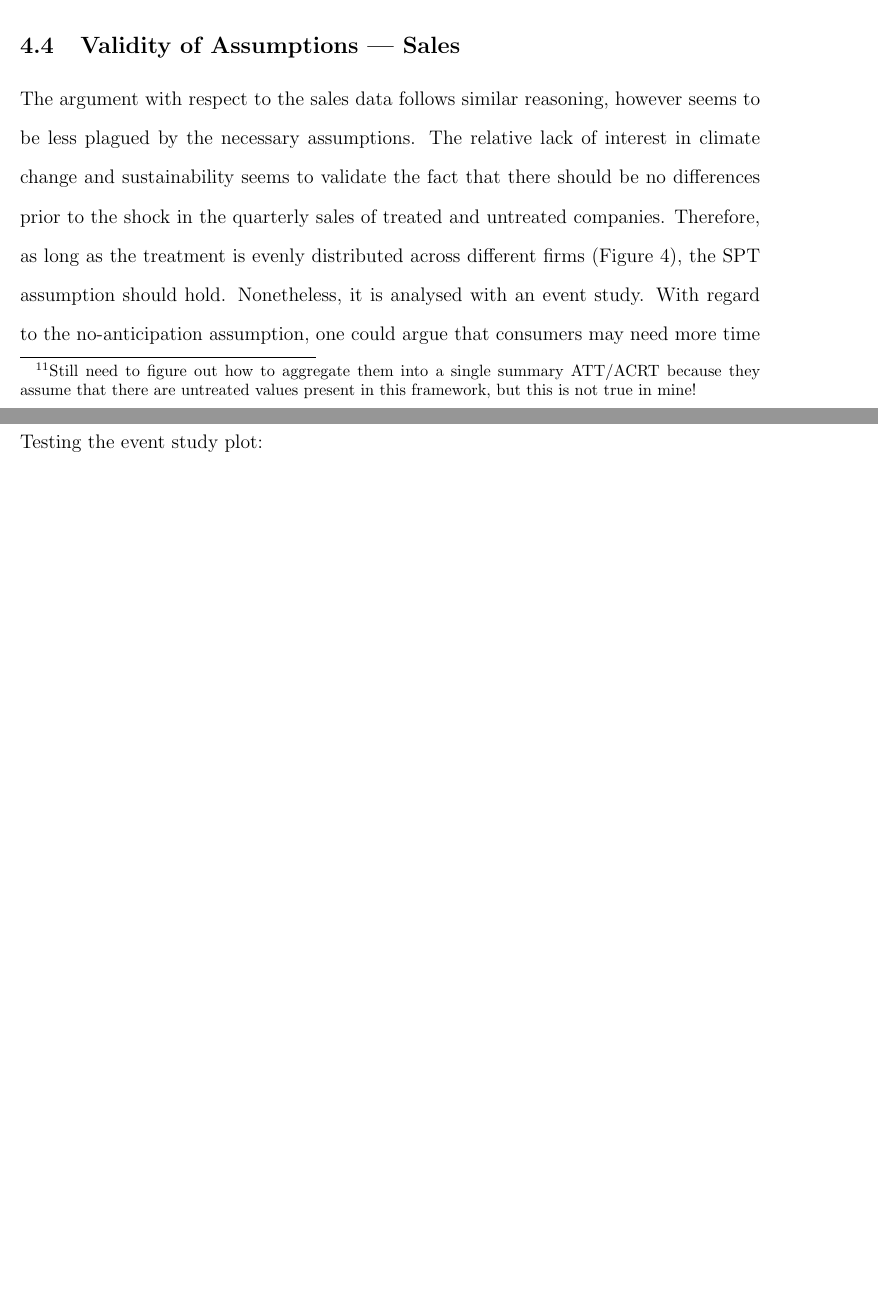
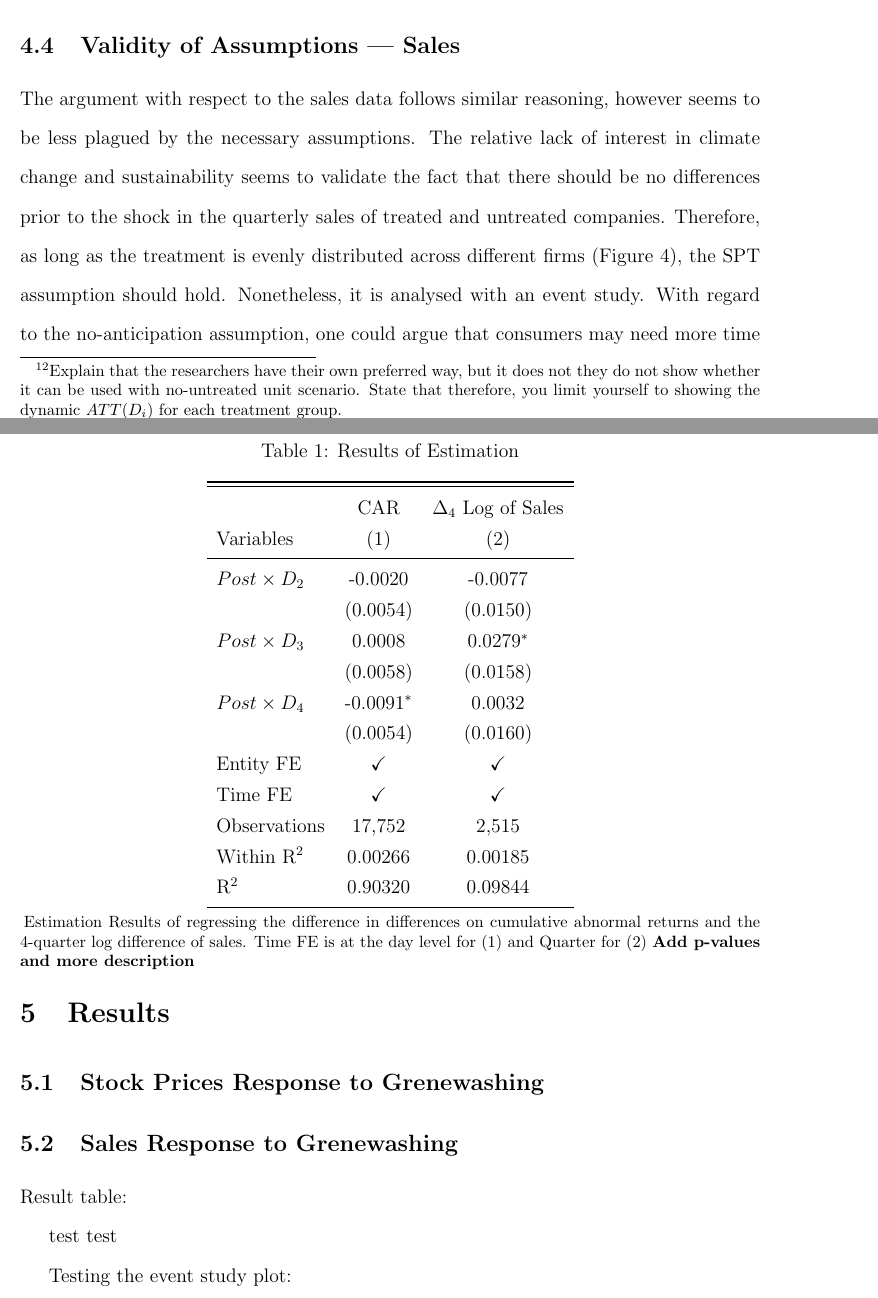
Before and after one commit to pszewi/thesis, a LaTeX thesis (writing/thesis.tex): two parts of pages 17 and 19 of 33, joined at a grey line, cut so that both start at the same text, the shorter picture padded with empty space. Compiled offline with pdfLaTeX.

Commit message:
adds new plots and tables.

```diff
--- a/writing/thesis.tex
+++ b/writing/thesis.tex
@@ -218,7 +218,7 @@ This is a common approach adopted by many applied researchers \parencite{acemogl
     Y_{i,t} = \alpha_i + \phi_t +  \beta^{twfe} Post_t \cdot (d_j - d_{j-1}) + \varepsilon_{i,t}
 \end{equation}
 
-Where the $\beta^{twfe}$ tries to aggregate the dose-specific $ATT$'s into a single number. They propose their own aggregation scheme that estimates\ \dots\footnote{Still need to figure out how to aggregate them into a single summary ATT/ACRT because they assume that there are untreated values present in this framework, but this is not true in mine!}
+Where the $\beta^{twfe}$ tries to aggregate the dose-specific $ATT$'s into a single number. They propose their own aggregation scheme that estimates\ \dots\footnote{Explain that the researchers have their own preferred way, but it does not they do not show whether it can be used with no-untreated unit scenario. State that therefore, you limit yourself to showing the dynamic $ATT(D_i)$ for each treatment group.}
 
 % \Delta Y_i = \beta_{0} + \sum_{T=1}^{4} \beta_T \cdot 1\{D_{i}=T\}\cdot Post_t + \varepsilon_{i,t}
 \subsection{Validity of Assumptions --- Stock Prices}
@@ -252,3 +252,38 @@ The argument with respect to the sales data follows similar reasoning, however s
 \newpage
 
 \section{Results}\label{sect:results}
+
+\subsection{Stock Prices Response to Grenewashing}
+\subsection{Sales Response to Grenewashing}
+
+Result table:
+
+\begin{table}
+
+    \captionof{table}{Results of Estimation}
+
+    \centering
+    \begin{tabular}{lcc}
+        \toprule
+        \toprule
+                                    & CAR           & $\Delta_4$ Log of Sales \\
+        Variables                   & (1)           & (2)\\
+        \midrule
+        $Post \times D_2$           & -0.0020       & -0.0077\\
+                                    & (0.0054)      & (0.0150)\\
+        $Post \times D_3$           & 0.0008        & 0.0279$^{*}$\\
+                                    & (0.0058)      & (0.0158)\\
+        $Post \times D_4$           & -0.0091$^{*}$ & 0.0032\\
+                                    & (0.0054)      & (0.0160)\\
+        Entity FE                   & $\checkmark$  & $\checkmark$\\
+        Time FE                     & $\checkmark$  & $\checkmark$\\
+        Observations                & 17,752        & 2,515\\
+        Within R$^2$                & 0.00266       & 0.00185\\
+        R$^2$                       & 0.90320       & 0.09844\\
+        \bottomrule
+    \end{tabular}
+
+    \begin{tablenotes}
+        \footnotesize
+    \item Estimation Results of regressing the difference in differences on cumulative abnormal returns and the 4-quarter log difference of sales. Time FE is at the day level for (1) and Quarter for (2)\ \textbf{Add p-values and more description}
+    \end{tablenotes}
@@ -254,0 +325,4 @@ The argument with respect to the sales data follows similar reasoning, however s
+\end{table}
+
+
+test test
@@ -255,3 +351,6 @@ The argument with respect to the sales data follows similar reasoning, however s
+\end{table}
+
+
 
 Testing the event study plot:
 \newpage
```
Also changed, not shown: writing/thesis.pdf, writing/thesis.tex (66 more changed lines).
